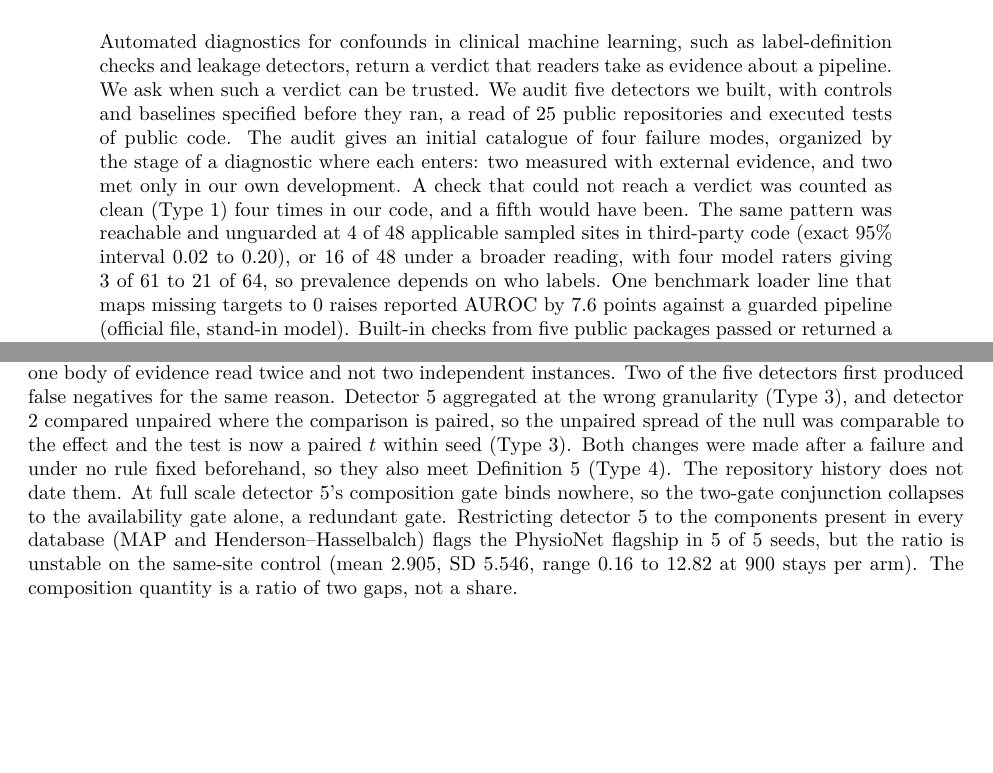
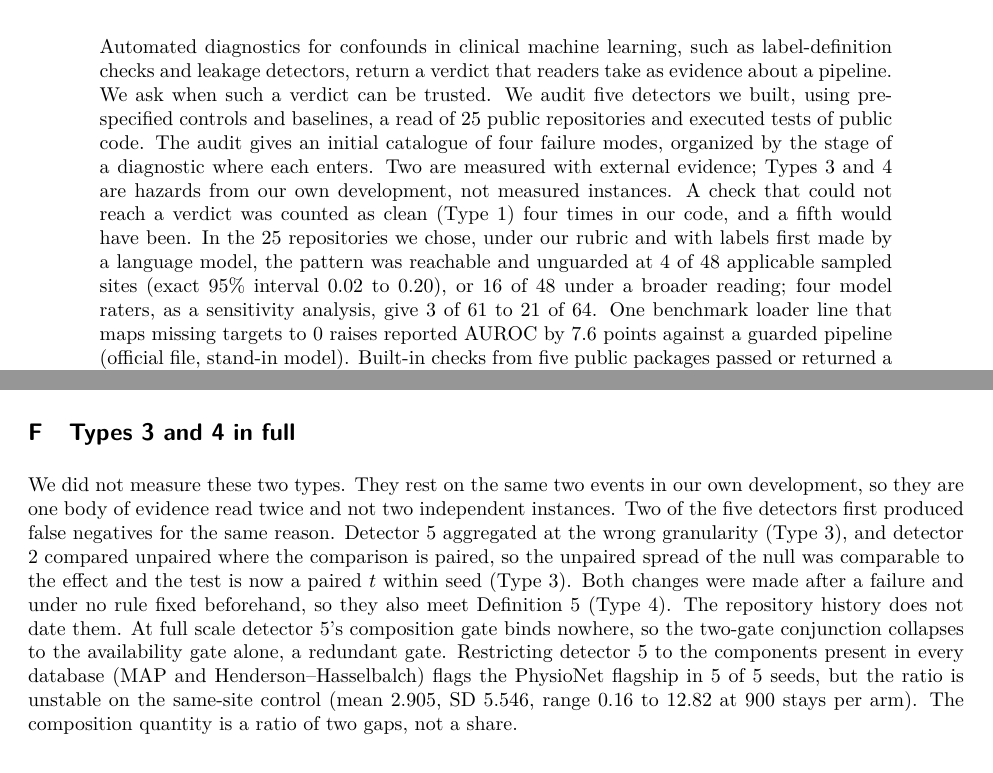
Before and after one commit to Nikhilodeon1/reboot, a LaTeX paper (v2/paper/main.tex): two parts of pages 1 and 9 of 22 before the commit and two parts of pages 1 and 18 of 22 after it, joined at a grey line, cut so that both start at the same text, the shorter picture padded with empty space. Compiled offline with pdfLaTeX.

Commit message:
v2: make label dependence prominent, Types 3 and 4 detail to appendix, four-fifths noise sentence
Co-Authored-By: Claude Sonnet 5.5 <noreply@anthropic.com>

```diff
--- a/v2/paper/main.tex
+++ b/v2/paper/main.tex
@@ -24,7 +24,7 @@ How a Diagnostic Can Fail Quietly}
 \maketitle
 
 \begin{abstract}
-Automated diagnostics for confounds in clinical machine learning, such as label-definition checks and leakage detectors, return a verdict that readers take as evidence about a pipeline. We ask when such a verdict can be trusted. We audit five detectors we built, with controls and baselines specified before they ran, a read of 25 public repositories and executed tests of public code. The audit gives an initial catalogue of four failure modes, organized by the stage of a diagnostic where each enters: two measured with external evidence, and two met only in our own development. A check that could not reach a verdict was counted as clean (Type 1) four times in our code, and a fifth would have been. The same pattern was reachable and unguarded at 4 of 48 applicable sampled sites in third-party code (exact 95\% interval 0.02 to 0.20), or 16 of 48 under a broader reading, with four model raters giving 3 of 61 to 21 of 64, so prevalence depends on who labels. One benchmark loader line that maps missing targets to 0 raises reported AUROC by 7.6 points against a guarded pipeline (official file, stand-in model). Built-in checks from five public packages passed or returned a value without a warning in 5 of 22 cells where their statistic is undefined (4 of 13 checks). A statistic that sits on its threshold (Type 2) appears in label-definition agreement: on 74,829 MIMIC-IV stays a kappa of 0.602 sits 0.002 above a cutoff of 0.60, and the flag probability stays between 0.41 and 0.49 for audits of 100 to 5,000 stays. Four-fifths-rule cases show the same audit noise if audits are random subsets of 500 persons. We close with a short reporting standard.
+Automated diagnostics for confounds in clinical machine learning, such as label-definition checks and leakage detectors, return a verdict that readers take as evidence about a pipeline. We ask when such a verdict can be trusted. We audit five detectors we built, using pre-specified controls and baselines, a read of 25 public repositories and executed tests of public code. The audit gives an initial catalogue of four failure modes, organized by the stage of a diagnostic where each enters. Two are measured with external evidence; Types 3 and 4 are hazards from our own development, not measured instances. A check that could not reach a verdict was counted as clean (Type 1) four times in our code, and a fifth would have been. In the 25 repositories we chose, under our rubric and with labels first made by a language model, the pattern was reachable and unguarded at 4 of 48 applicable sampled sites (exact 95\% interval 0.02 to 0.20), or 16 of 48 under a broader reading; four model raters, as a sensitivity analysis, give 3 of 61 to 21 of 64. One benchmark loader line that maps missing targets to 0 raises reported AUROC by 7.6 points against a guarded pipeline (official file, stand-in model). Built-in checks from five public packages passed or returned a value without a warning in 5 of 22 cells where their statistic is undefined (4 of 13 checks). A statistic that sits on its threshold (Type 2) appears in label-definition agreement: on 74,829 MIMIC-IV stays a kappa of 0.602 sits 0.002 above a cutoff of 0.60, and the flag probability stays between 0.41 and 0.49 for audits of 100 to 5,000 stays. Four-fifths-rule cases show the same audit noise if audits are random subsets of 500 persons. We close with a short reporting standard.
 \end{abstract}
 
 \section{Introduction}
@@ -212,9 +212,7 @@ We did not move the threshold, since that would be Type 4. The 0.60 value is a c
 
 \subsection{Types 3 and 4: two hazards from our development}
 
-We did not measure these two types. They rest on the same two events in our own development, so they are one body of evidence read twice and not two independent instances. Two of the five detectors first produced false negatives for the same reason. Detector 5 aggregated at the wrong granularity (Type 3), and detector 2 compared unpaired where the comparison is paired, so the unpaired spread of the null was comparable to the effect and the test is now a paired $t$ within seed (Type 3). Both changes were made after a failure and under no rule fixed beforehand, so they also meet Definition~5 (Type 4). The repository history does not date them. At full scale detector 5's composition gate binds nowhere, so the two-gate conjunction collapses to the availability gate alone, a redundant gate. Restricting detector 5 to the components present in every database (MAP and Henderson--Hasselbalch) flags the PhysioNet flagship in 5 of 5 seeds, but the ratio is unstable on the same-site control (mean 2.905, SD 5.546, range 0.16 to 12.82 at 900 stays per arm). The composition quantity is a ratio of two gaps, not a share.
-
-Pre-registration prevented the change once, and this case is counterfactual. Before running either variant of detector 5 on external data we pre-registered a rule for choosing between them. The availability-only variant had higher recall on the external cases (11 of 15 against 9 of 15) and was tempting. The pre-registered criterion required a strictly lower detection floor than the conjunction, and the floor was unchanged, so it was rejected. The pre-registration also excluded in advance one case with unknown ground truth, the only case on which the variants diverge, because scoring it would have decided the comparison on data with no ground truth. A labelled arm that fitted detector 3's recognition vocabulary to the corpus (19 to 60 names) did not help. After the experiments of this paper were specified we changed no detector or threshold. We present both types as hazards: they show that the failures can occur in a development process like ours, not how often they occur.
+We did not measure these two types. Both rest on the same two events in our own development: detector 5 aggregated at the wrong granularity, and detector 2 compared unpaired where the comparison is paired (Type 3). Both changes followed a false negative under no rule fixed beforehand (Type 4), and the repository history does not date them. Pre-registration prevented one further change, a counterfactual. We present both types as hazards that can occur in a development process like ours, not as measured instances, and give the full account in Appendix~\ref{apd:hazards}.
 
 \subsection{Detector 2: a control that holds corpus size fixed}
 \label{sec:detector2}
@@ -383,6 +381,12 @@ none & Type 3 (granularity and pairing)\\
 \label{tab:standardmap}
 \end{table}
 
+\section{Types 3 and 4 in full}
+\label{apd:hazards}
+We did not measure these two types. They rest on the same two events in our own development, so they are one body of evidence read twice and not two independent instances. Two of the five detectors first produced false negatives for the same reason. Detector 5 aggregated at the wrong granularity (Type 3), and detector 2 compared unpaired where the comparison is paired, so the unpaired spread of the null was comparable to the effect and the test is now a paired $t$ within seed (Type 3). Both changes were made after a failure and under no rule fixed beforehand, so they also meet Definition~5 (Type 4). The repository history does not date them. At full scale detector 5's composition gate binds nowhere, so the two-gate conjunction collapses to the availability gate alone, a redundant gate. Restricting detector 5 to the components present in every database (MAP and Henderson--Hasselbalch) flags the PhysioNet flagship in 5 of 5 seeds, but the ratio is unstable on the same-site control (mean 2.905, SD 5.546, range 0.16 to 12.82 at 900 stays per arm). The composition quantity is a ratio of two gaps, not a share.
+
+Pre-registration prevented the change once, and this case is counterfactual. Before running either variant of detector 5 on external data we pre-registered a rule for choosing between them. The availability-only variant had higher recall on the external cases (11 of 15 against 9 of 15) and was tempting. The pre-registered criterion required a strictly lower detection floor than the conjunction, and the floor was unchanged, so it was rejected. The pre-registration also excluded in advance one case with unknown ground truth, the only case on which the variants diverge, because scoring it would have decided the comparison on data with no ground truth. A labelled arm that fitted detector 3's recognition vocabulary to the corpus (19 to 60 names) did not help. After the experiments of this paper were specified we changed no detector or threshold. We present both types as hazards: they show that the failures can occur in a development process like ours, not how often they occur.
+
 \section{Detail moved from the main text}
 \label{apd:d2detail}
 \paragraph{Baselines.} None of three standard checks (an external floor, $k$-fold instability and the train--test gap, run on the same trained models) carries information about detector 2's scenario (Appendix Table~\ref{tab:base}). At demonstration scale they flag at 0\% leakage in 4 of 5, 5 of 5 and 4 of 4 decidable seeds. At full scale $k$-fold instability is silent at every level, the floor is silent except in 2 of 5 seeds at 100\%, and only the gap fires, including at 0\%. We do not claim that detector 2 outperforms them, since part of its effect is volume. A prevalence-ratio check for detector 1 is inverted: its AUROC for picking real label mismatches is 0.059 and 0.125 at the two scales.
```
Also changed, not shown: v2/paper/main.tex (4 more changed lines).
